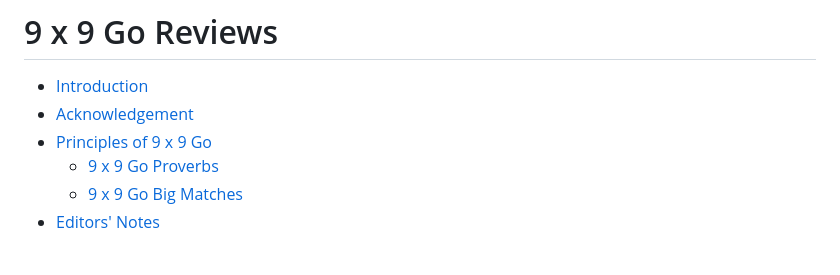
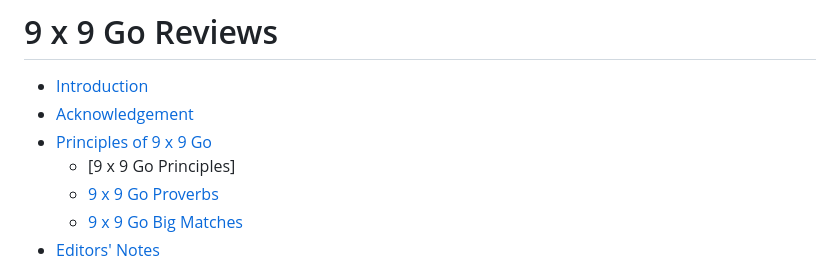
Before and after one commit to 9x9go/reviews, a Markdown page: README.md, the part around the change. Rendered like a GitHub page.

```diff
--- a/README.md
+++ b/README.md
@@ -2,6 +2,7 @@
 * [Introduction](https://github.com/9x9go/reviews/blob/main/README.md#introduction)
 * [Acknowledgement](https://github.com/9x9go/reviews/blob/main/README.md#acknowledgement)
 * [Principles of 9 x 9 Go](https://github.com/9x9go/reviews/blob/main/README.md#principles-of-9-x-9-go)
+  * [9 x 9 Go Principles]
   * [9 x 9 Go Proverbs](https://github.com/9x9go/reviews/blob/main/README.md#9-x-9-go-proverbs)
   * [9 x 9 Go Big Matches](https://github.com/9x9go/reviews/blob/main/README.md#9-x-9-go-big-matches)
 * [Editors' Notes](https://github.com/9x9go/reviews/blob/main/README.md#editors-notes)
```
